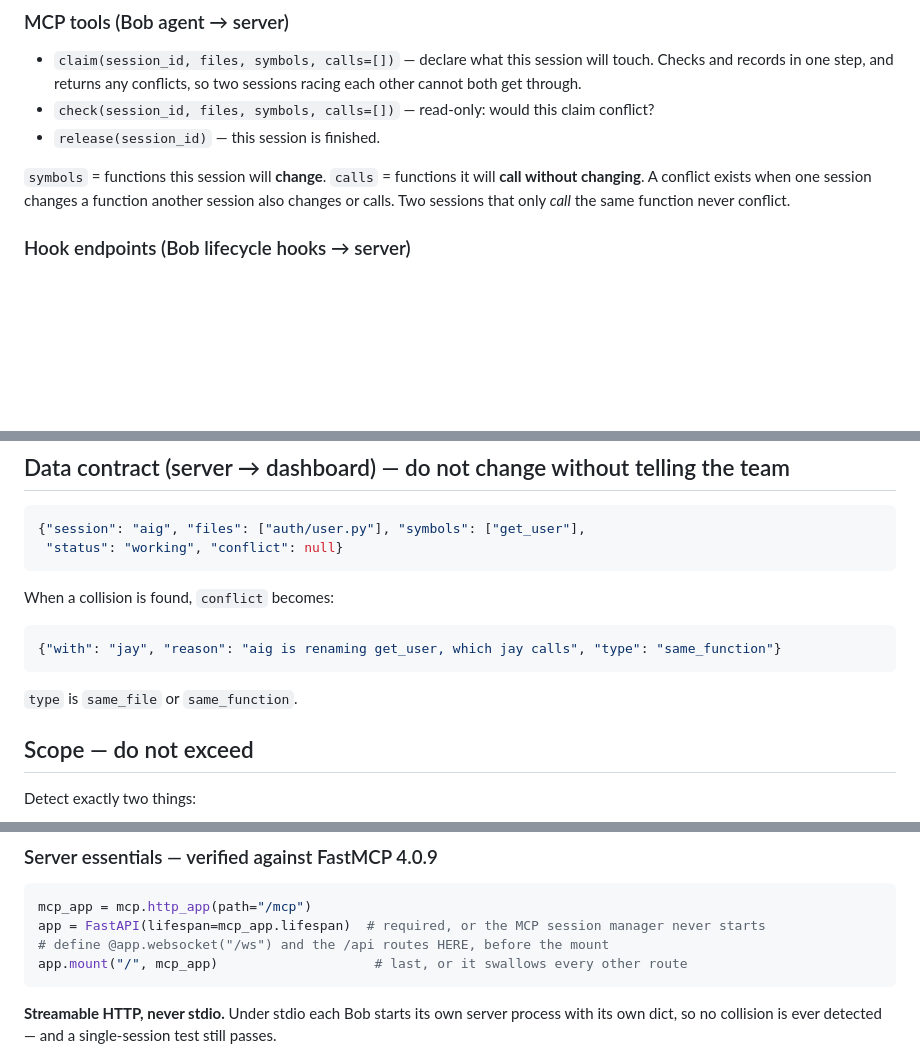
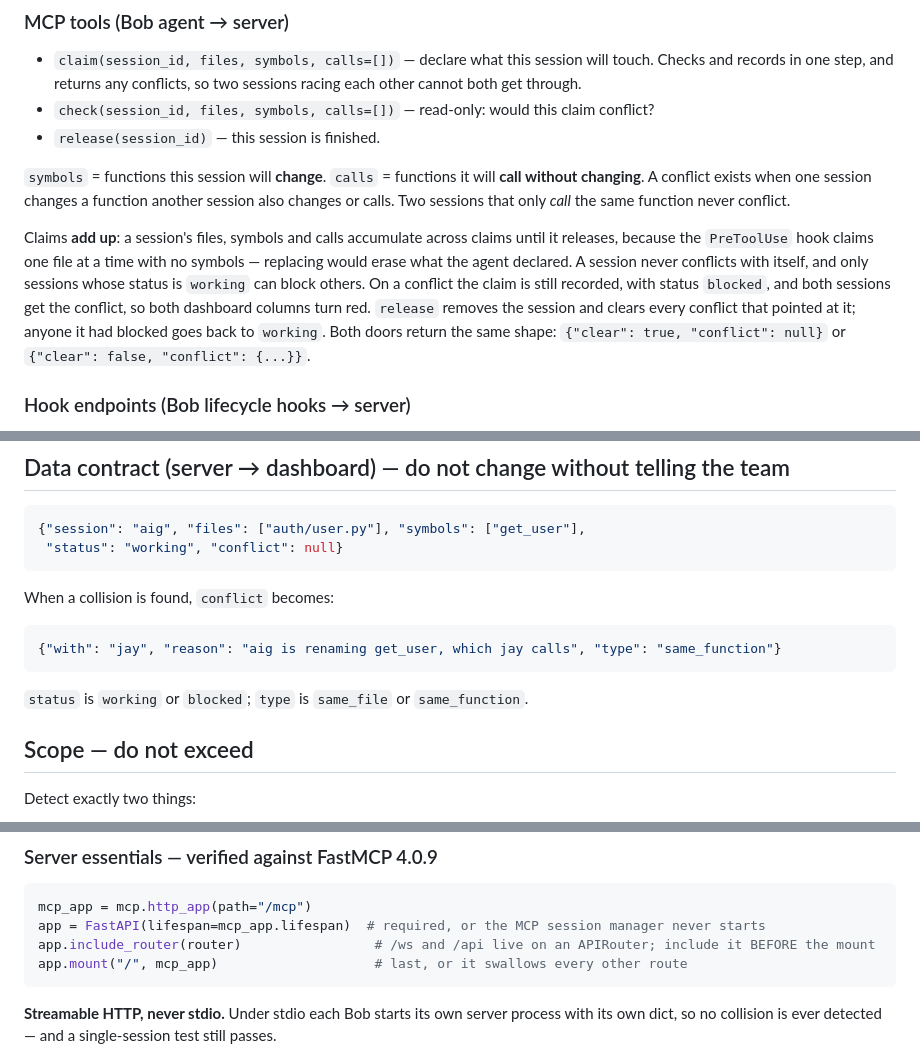
Before and after one commit to alfonsoVsebolino/agent_bobs, a Markdown page: AGENTS.md, 3 parts joined by grey strips. Rendered like a GitHub page; blank space fills up the shorter version.

````diff
--- a/AGENTS.md
+++ b/AGENTS.md
@@ -48,6 +48,17 @@ Server listens on **port 8765**.
 another session also changes or calls. Two sessions that only *call* the same
 function never conflict.
 
+Claims **add up**: a session's files, symbols and calls accumulate across claims
+until it releases, because the `PreToolUse` hook claims one file at a time with
+no symbols — replacing would erase what the agent declared. A session never
+conflicts with itself, and only sessions whose status is `working` can block
+others. On a conflict the claim is still recorded, with status `blocked`, and
+both sessions get the conflict, so both dashboard columns turn red. `release`
+removes the session and clears every conflict that pointed at it; anyone
+it had blocked goes back to `working`. Both
+doors return the same shape: `{"clear": true, "conflict": null}` or
+`{"clear": false, "conflict": {...}}`.
+
 ### Hook endpoints (Bob lifecycle hooks → server)
 
 Same logic as the MCP tools, exposed over plain HTTP because a hook is a shell
@@ -84,7 +95,7 @@ When a collision is found, `conflict` becomes:
 {"with": "jay", "reason": "aig is renaming get_user, which jay calls", "type": "same_function"}
 ```
 
-`type` is `same_file` or `same_function`.
+`status` is `working` or `blocked`; `type` is `same_file` or `same_function`.
 
 ## Scope — do not exceed
 
@@ -111,7 +122,7 @@ persistent history, a database. Python only. In-memory only. Runs locally.
 ```python
 mcp_app = mcp.http_app(path="/mcp")
 app = FastAPI(lifespan=mcp_app.lifespan)  # required, or the MCP session manager never starts
-# define @app.websocket("/ws") and the /api routes HERE, before the mount
+app.include_router(router)                 # /ws and /api live on an APIRouter; include it BEFORE the mount
 app.mount("/", mcp_app)                    # last, or it swallows every other route
 ```
 
````
Also changed, not shown: README.md (+1 -1 lines), bob_sessions/README.md (+10 -4 lines), server-plan.md (added, +329 -0 lines), bob_sessions/imagic_marcoandreibelen_task01_server_plan_summary.png (added), bob_sessions/imagic_marcoandreibelen_task02_server_core_summary.png (added), 4 other files.
